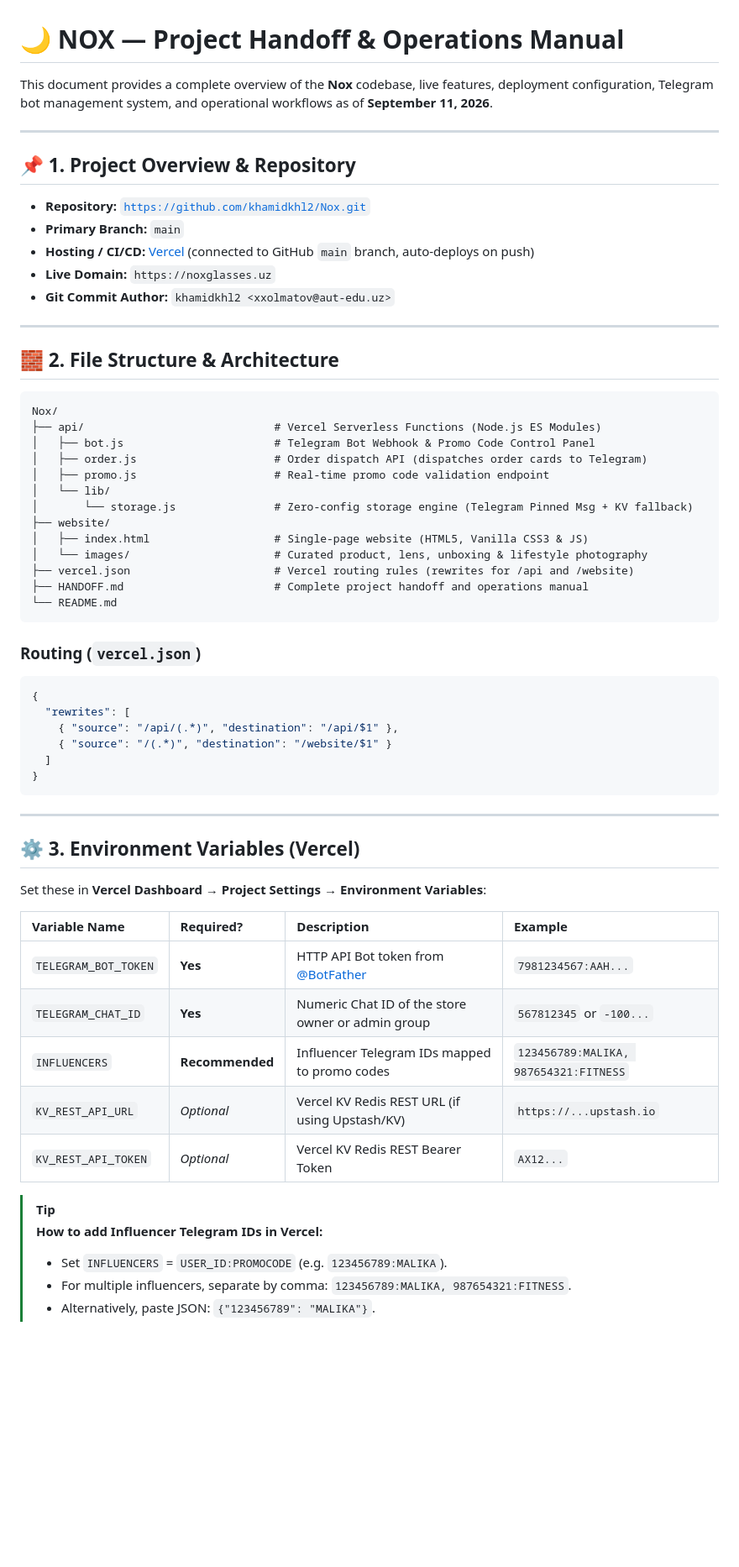
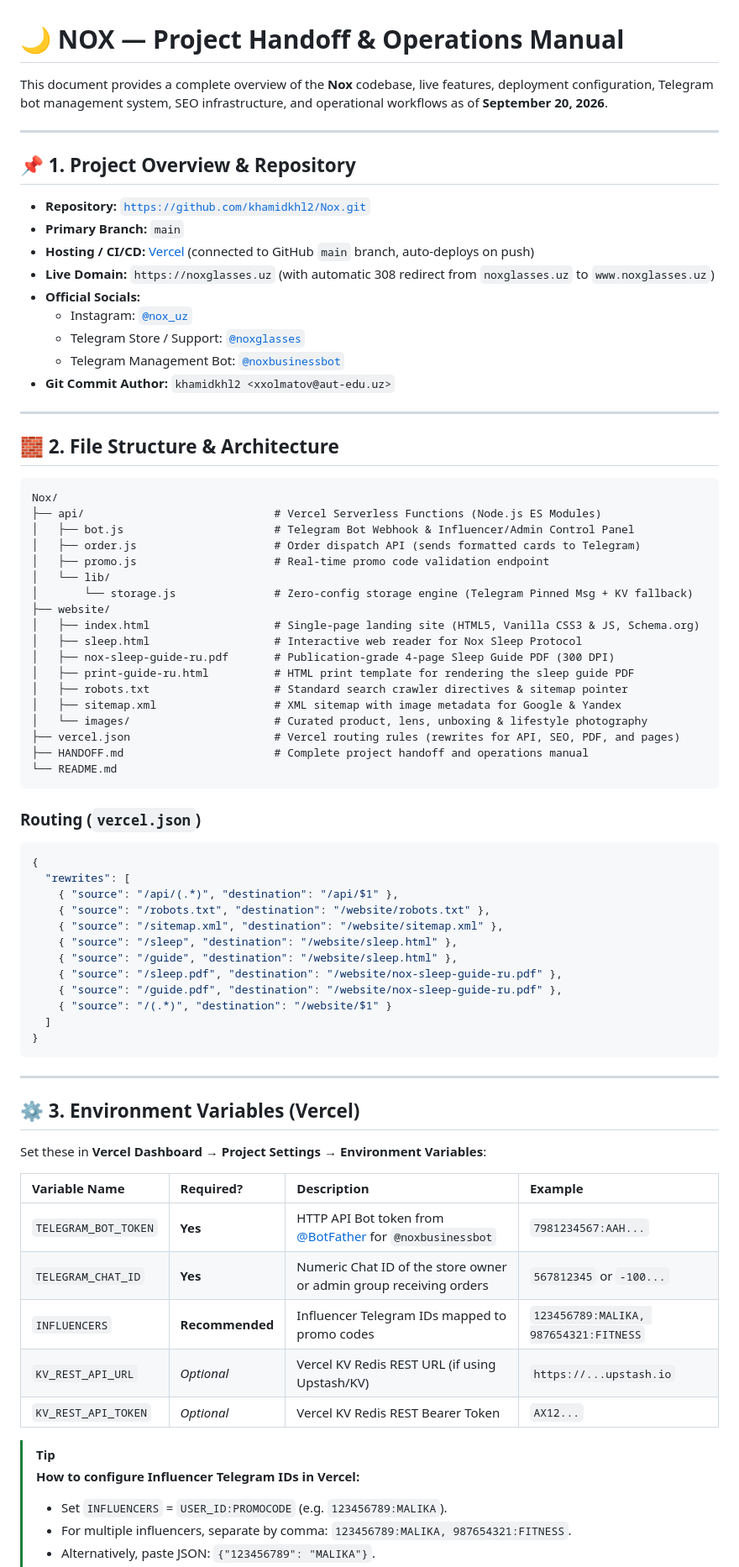
Before and after one commit to khamidkhl2/Nox, a Markdown page: HANDOFF.md, the part around one of its changes. Shown at 84% size. Drawn GitHub-style; blank space fills up the shorter version.

````diff
--- a/HANDOFF.md
+++ b/HANDOFF.md
@@ -1,6 +1,6 @@
 # 🌙 NOX — Project Handoff & Operations Manual
 
-This document provides a complete overview of the **Nox** codebase, live features, deployment configuration, Telegram bot management system, and operational workflows as of **September 11, 2026**.
+This document provides a complete overview of the **Nox** codebase, live features, deployment configuration, Telegram bot management system, SEO infrastructure, and operational workflows as of **September 20, 2026**.
 
 ---
 
@@ -9,7 +9,11 @@ This document provides a complete overview of the **Nox** codebase, live feature
 - **Repository:** [`https://github.com/khamidkhl2/Nox.git`](https://github.com/khamidkhl2/Nox.git)
 - **Primary Branch:** `main`
 - **Hosting / CI/CD:** [Vercel](https://vercel.com) (connected to GitHub `main` branch, auto-deploys on push)
-- **Live Domain:** `https://noxglasses.uz`
+- **Live Domain:** `https://noxglasses.uz` (with automatic 308 redirect from `noxglasses.uz` to `www.noxglasses.uz`)
+- **Official Socials:**
+  - Instagram: [`@nox_uz`](https://instagram.com/nox_uz)
+  - Telegram Store / Support: [`@noxglasses`](https://t.me/noxglasses)
+  - Telegram Management Bot: [`@noxbusinessbot`](https://t.me/noxbusinessbot)
 - **Git Commit Author:** `khamidkhl2 <xxolmatov@aut-edu.uz>`
 
 ---
@@ -19,15 +23,20 @@ This document provides a complete overview of the **Nox** codebase, live feature
 ```
 Nox/
 ├── api/                             # Vercel Serverless Functions (Node.js ES Modules)
-│   ├── bot.js                       # Telegram Bot Webhook & Promo Code Control Panel
-│   ├── order.js                     # Order dispatch API (dispatches order cards to Telegram)
+│   ├── bot.js                       # Telegram Bot Webhook & Influencer/Admin Control Panel
+│   ├── order.js                     # Order dispatch API (sends formatted cards to Telegram)
 │   ├── promo.js                     # Real-time promo code validation endpoint
 │   └── lib/
 │       └── storage.js               # Zero-config storage engine (Telegram Pinned Msg + KV fallback)
 ├── website/
-│   ├── index.html                   # Single-page website (HTML5, Vanilla CSS3 & JS)
+│   ├── index.html                   # Single-page landing site (HTML5, Vanilla CSS3 & JS, Schema.org)
+│   ├── sleep.html                   # Interactive web reader for Nox Sleep Protocol
+│   ├── nox-sleep-guide-ru.pdf       # Publication-grade 4-page Sleep Guide PDF (300 DPI)
+│   ├── print-guide-ru.html          # HTML print template for rendering the sleep guide PDF
+│   ├── robots.txt                   # Standard search crawler directives & sitemap pointer
+│   ├── sitemap.xml                  # XML sitemap with image metadata for Google & Yandex
 │   └── images/                      # Curated product, lens, unboxing & lifestyle photography
-├── vercel.json                      # Vercel routing rules (rewrites for /api and /website)
+├── vercel.json                      # Vercel routing rules (rewrites for API, SEO, PDF, and pages)
 ├── HANDOFF.md                       # Complete project handoff and operations manual
 └── README.md
 ```
@@ -37,6 +46,12 @@ Nox/
 {
   "rewrites": [
     { "source": "/api/(.*)", "destination": "/api/$1" },
+    { "source": "/robots.txt", "destination": "/website/robots.txt" },
+    { "source": "/sitemap.xml", "destination": "/website/sitemap.xml" },
+    { "source": "/sleep", "destination": "/website/sleep.html" },
+    { "source": "/guide", "destination": "/website/sleep.html" },
+    { "source": "/sleep.pdf", "destination": "/website/nox-sleep-guide-ru.pdf" },
+    { "source": "/guide.pdf", "destination": "/website/nox-sleep-guide-ru.pdf" },
     { "source": "/(.*)", "destination": "/website/$1" }
   ]
 }
@@ -50,14 +65,14 @@ Set these in **Vercel Dashboard** → **Project Settings** → **Environment Var
 
 | Variable Name | Required? | Description | Example |
 | :--- | :--- | :--- | :--- |
-| `TELEGRAM_BOT_TOKEN` | **Yes** | HTTP API Bot token from [@BotFather](https://t.me/BotFather) | `7981234567:AAH...` |
-| `TELEGRAM_CHAT_ID` | **Yes** | Numeric Chat ID of the store owner or admin group | `567812345` or `-100...` |
+| `TELEGRAM_BOT_TOKEN` | **Yes** | HTTP API Bot token from [@BotFather](https://t.me/BotFather) for `@noxbusinessbot` | `7981234567:AAH...` |
+| `TELEGRAM_CHAT_ID` | **Yes** | Numeric Chat ID of the store owner or admin group receiving orders | `567812345` or `-100...` |
 | `INFLUENCERS` | **Recommended** | Influencer Telegram IDs mapped to promo codes | `123456789:MALIKA, 987654321:FITNESS` |
 | `KV_REST_API_URL` | *Optional* | Vercel KV Redis REST URL (if using Upstash/KV) | `https://...upstash.io` |
 | `KV_REST_API_TOKEN`| *Optional* | Vercel KV Redis REST Bearer Token | `AX12...` |
 
 > [!TIP]
-> **How to add Influencer Telegram IDs in Vercel:**
+> **How to configure Influencer Telegram IDs in Vercel:**
 > - Set `INFLUENCERS` = `USER_ID:PROMOCODE` (e.g. `123456789:MALIKA`).
 > - For multiple influencers, separate by comma: `123456789:MALIKA, 987654321:FITNESS`.
 > - Alternatively, paste JSON: `{"123456789": "MALIKA"}`.
````
Also changed, not shown: other parts of HANDOFF.md (+69 -13 lines).
